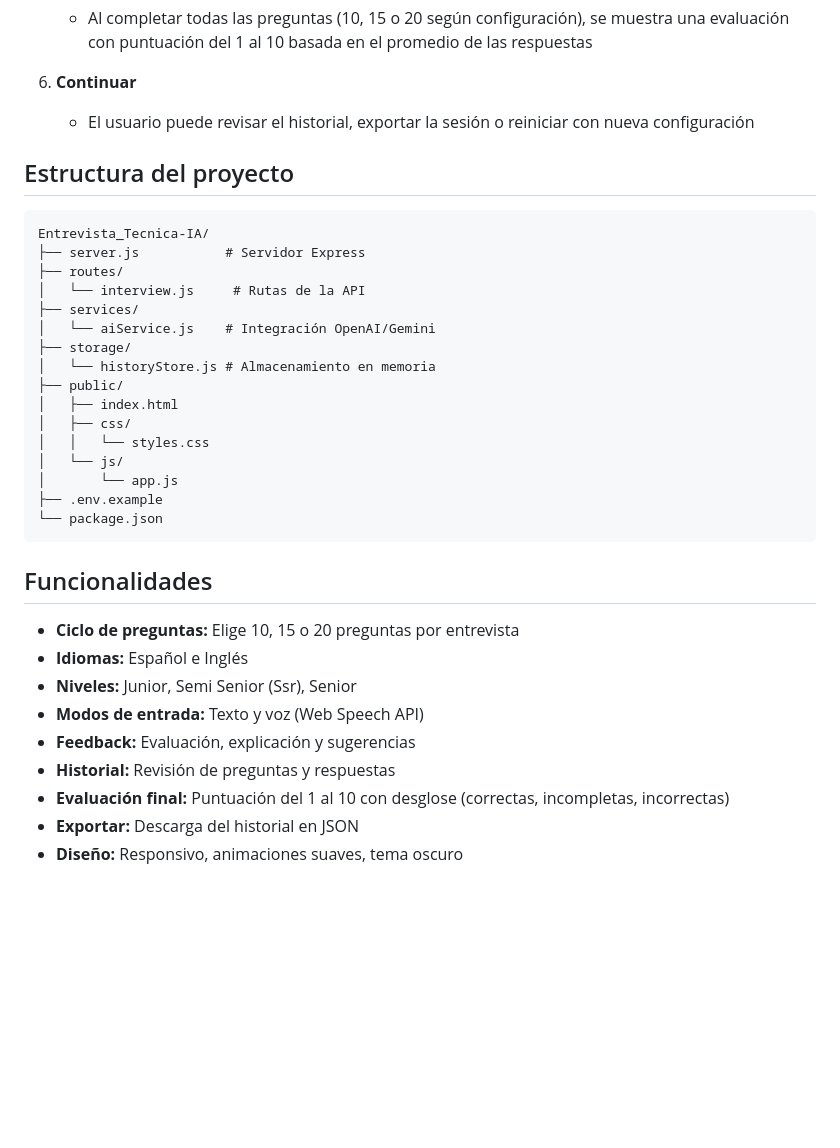
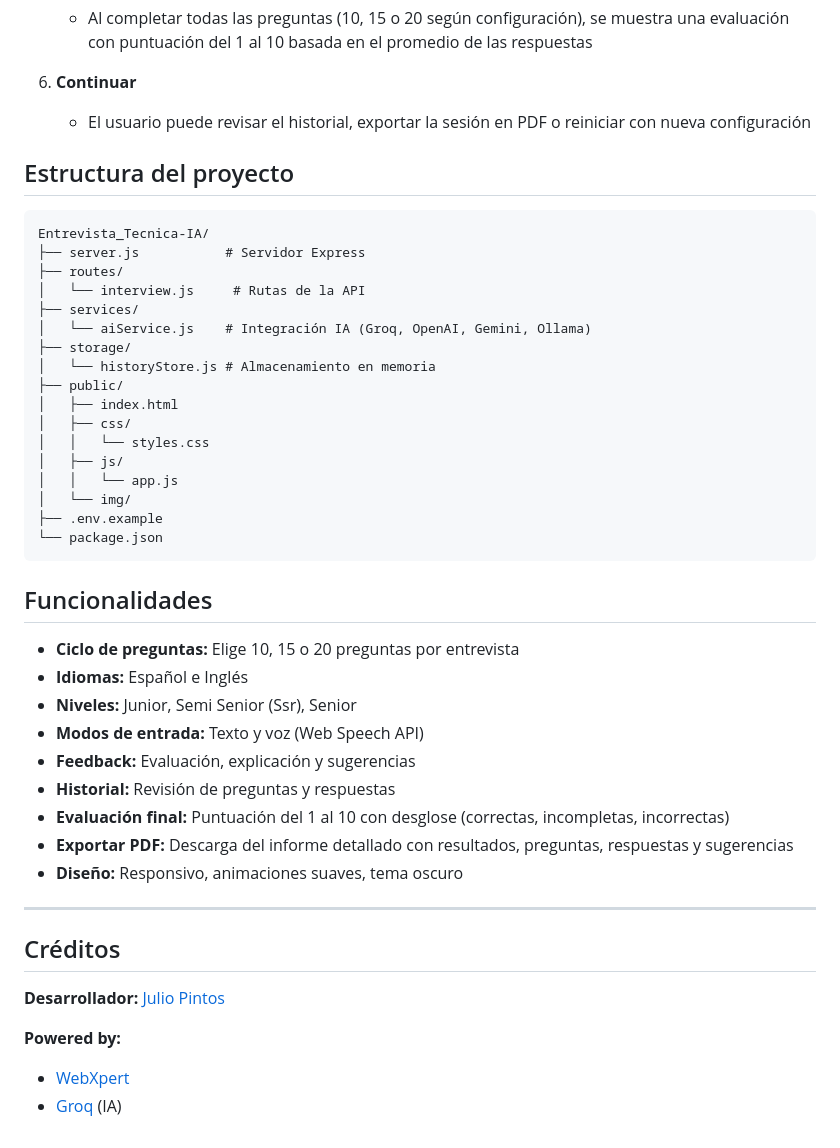
Before and after one commit to japintos/EntrevistaTecnica-IA, a Markdown page: README.md, the part around one of its changes. Rendered like a GitHub page; blank space fills up the shorter version.

Commit message:
docs: actualizar README - uso local, keys personales, créditos
Made-with: Cursor

````diff
--- a/README.md
+++ b/README.md
@@ -86,7 +90,7 @@ npm run dev
    - Al completar todas las preguntas (10, 15 o 20 según configuración), se muestra una evaluación con puntuación del 1 al 10 basada en el promedio de las respuestas
 
 6. **Continuar**
-   - El usuario puede revisar el historial, exportar la sesión o reiniciar con nueva configuración
+   - El usuario puede revisar el historial, exportar la sesión en PDF o reiniciar con nueva configuración
 
 ## Estructura del proyecto
 
@@ -96,15 +100,16 @@ Entrevista_Tecnica-IA/
 ├── routes/
 │   └── interview.js     # Rutas de la API
 ├── services/
-│   └── aiService.js    # Integración OpenAI/Gemini
+│   └── aiService.js    # Integración IA (Groq, OpenAI, Gemini, Ollama)
 ├── storage/
 │   └── historyStore.js # Almacenamiento en memoria
 ├── public/
 │   ├── index.html
 │   ├── css/
 │   │   └── styles.css
-│   └── js/
-│       └── app.js
+│   ├── js/
+│   │   └── app.js
+│   └── img/
 ├── .env.example
 └── package.json
 ```
@@ -118,5 +123,15 @@ Entrevista_Tecnica-IA/
 - **Feedback:** Evaluación, explicación y sugerencias
 - **Historial:** Revisión de preguntas y respuestas
 - **Evaluación final:** Puntuación del 1 al 10 con desglose (correctas, incompletas, incorrectas)
-- **Exportar:** Descarga del historial en JSON
+- **Exportar PDF:** Descarga del informe detallado con resultados, preguntas, respuestas y sugerencias
 - **Diseño:** Responsivo, animaciones suaves, tema oscuro
+
+---
+
+## Créditos
+
+**Desarrollador:** [Julio Pintos](https://github.com/japintos)
+
+**Powered by:**
+- [WebXpert](https://www.webxpert.com.ar)
+- [Groq](https://groq.com) (IA)
````
Also changed, not shown: other parts of README.md (+9 -5 lines).
